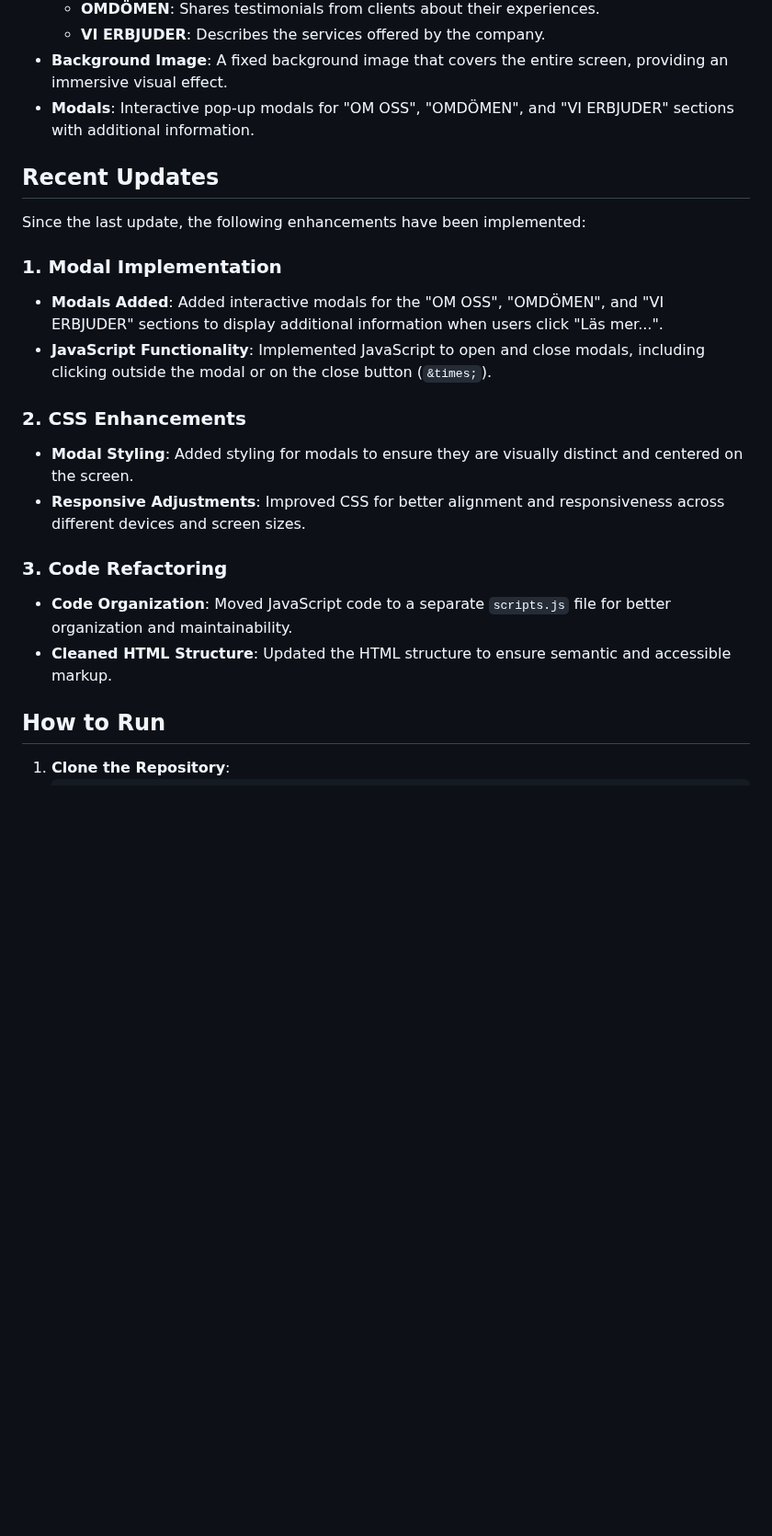
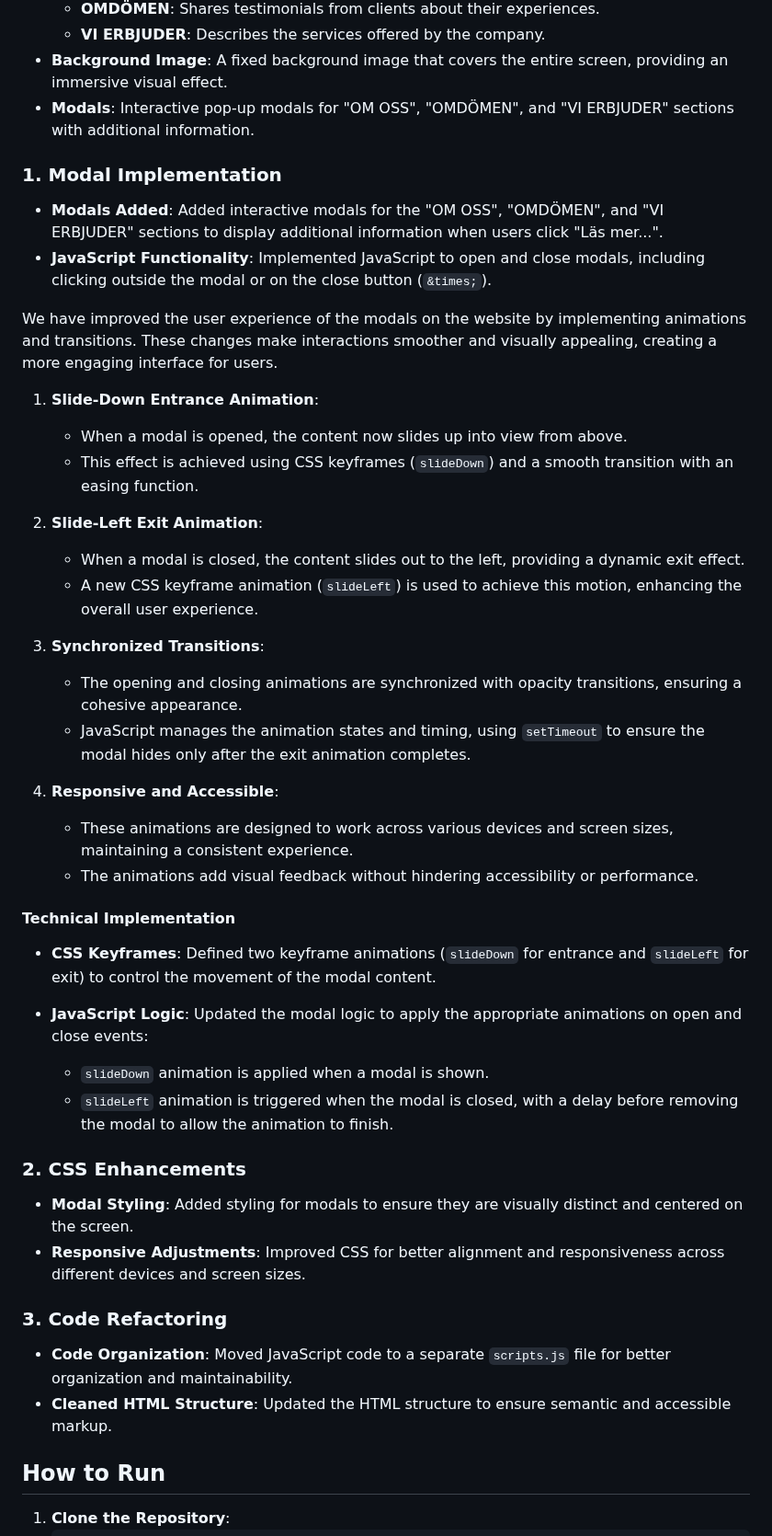
Before and after one commit to RobertAhlin/i4-homepage, a Markdown page: README.md, the part around the change. Shown at 92% size. Rendered like a GitHub page; blank space fills up the shorter version.

Commit message:
Added info in README about the modal transition effects.

```diff
--- a/README.md
+++ b/README.md
@@ -39,13 +39,36 @@ This project is a simple webpage for i4 Solutions AB. The page is designed to pr
 - **Background Image**: A fixed background image that covers the entire screen, providing an immersive visual effect.
 - **Modals**: Interactive pop-up modals for "OM OSS", "OMDÖMEN", and "VI ERBJUDER" sections with additional information.
 
-## Recent Updates
-
-Since the last update, the following enhancements have been implemented:
 
 ### 1. Modal Implementation
 - **Modals Added**: Added interactive modals for the "OM OSS", "OMDÖMEN", and "VI ERBJUDER" sections to display additional information when users click "Läs mer...".
 - **JavaScript Functionality**: Implemented JavaScript to open and close modals, including clicking outside the modal or on the close button (`&times;`).
+
+We have improved the user experience of the modals on the website by implementing animations and transitions. These changes make interactions smoother and visually appealing, creating a more engaging interface for users.
+
+1. **Slide-Down Entrance Animation**:
+   - When a modal is opened, the content now slides up into view from above.
+   - This effect is achieved using CSS keyframes (`slideDown`) and a smooth transition with an easing function.
+
+2. **Slide-Left Exit Animation**:
+   - When a modal is closed, the content slides out to the left, providing a dynamic exit effect.
+   - A new CSS keyframe animation (`slideLeft`) is used to achieve this motion, enhancing the overall user experience.
+
+3. **Synchronized Transitions**:
+   - The opening and closing animations are synchronized with opacity transitions, ensuring a cohesive appearance.
+   - JavaScript manages the animation states and timing, using `setTimeout` to ensure the modal hides only after the exit animation completes.
+
+4. **Responsive and Accessible**:
+   - These animations are designed to work across various devices and screen sizes, maintaining a consistent experience.
+   - The animations add visual feedback without hindering accessibility or performance.
+
+#### Technical Implementation
+
+- **CSS Keyframes**: Defined two keyframe animations (`slideDown` for entrance and `slideLeft` for exit) to control the movement of the modal content.
+
+- **JavaScript Logic**: Updated the modal logic to apply the appropriate animations on open and close events:
+  - `slideDown` animation is applied when a modal is shown.
+  - `slideLeft` animation is triggered when the modal is closed, with a delay before removing the modal to allow the animation to finish.
 
 ### 2. CSS Enhancements
 - **Modal Styling**: Added styling for modals to ensure they are visually distinct and centered on the screen.
@@ -54,6 +77,9 @@ Since the last update, the following enhancements have been implemented:
 ### 3. Code Refactoring
 - **Code Organization**: Moved JavaScript code to a separate `scripts.js` file for better organization and maintainability.
 - **Cleaned HTML Structure**: Updated the HTML structure to ensure semantic and accessible markup.
+
+
+
 
 ## How to Run
 
```
